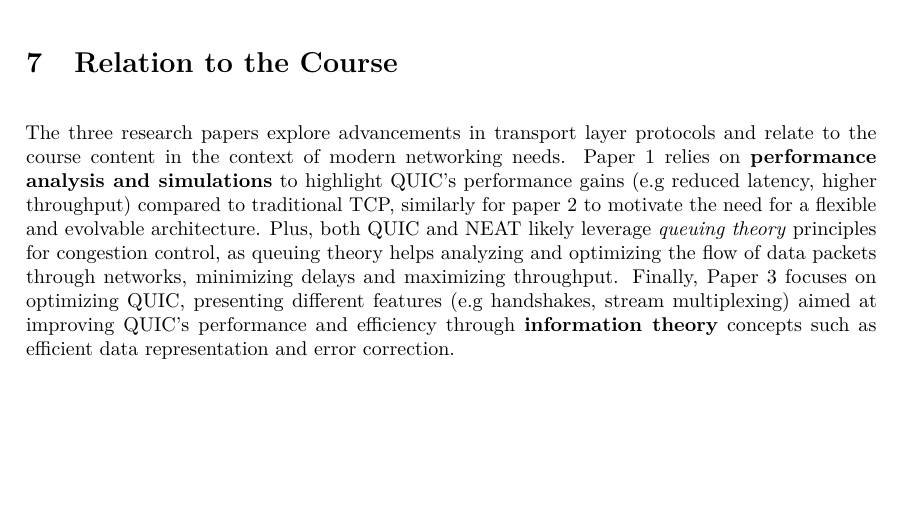
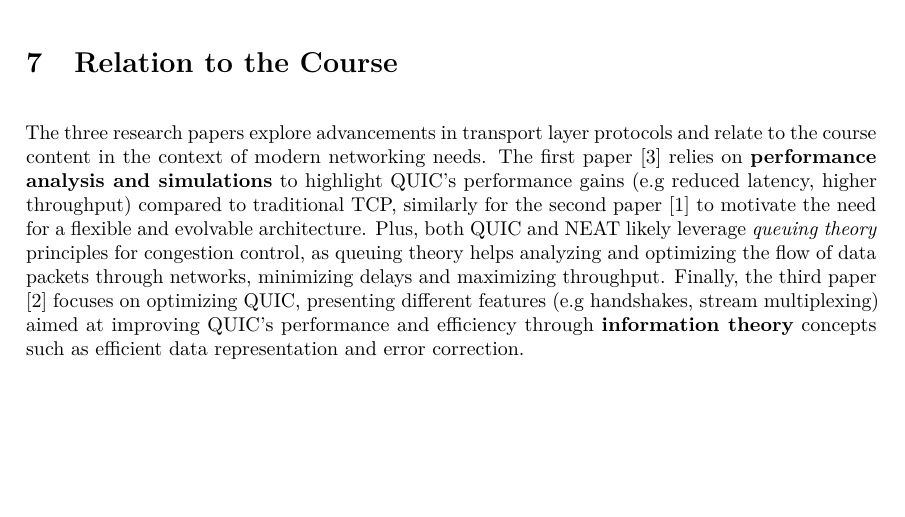
Before and after one commit to vincent-teh/1DT074-Seminar-1, a LaTeX document (main.tex, which reads chapters/7-relation.tex): part of page 3 of 4, cut so that both start at the same text. Compiled offline with pdfLaTeX.

Commit message:
Update 7-relation.tex
ref

```diff
--- a/chapters/7-relation.tex
+++ b/chapters/7-relation.tex
@@ -2,4 +2,4 @@
 \label{sec:Relation to the Course}
 
 The three research papers explore advancements in transport layer protocols and relate to the course content in the context of modern networking needs.
-Paper 1 relies on \textbf{performance analysis and simulations} to highlight QUIC's performance gains (e.g reduced latency, higher throughput) compared to traditional TCP, similarly for paper 2 to motivate the need for a flexible and evolvable architecture. Plus, both QUIC and NEAT likely leverage \textit{queuing theory} principles for congestion control, as queuing theory helps analyzing and optimizing the flow of data packets through networks, minimizing delays and maximizing throughput. Finally, Paper 3 focuses on optimizing QUIC, presenting different features (e.g handshakes, stream multiplexing) aimed at improving QUIC's performance and efficiency through \textbf{information theory} concepts such as efficient data representation and error correction.
+The first paper \cite{langley2017quic} relies on \textbf{performance analysis and simulations} to highlight QUIC's performance gains (e.g reduced latency, higher throughput) compared to traditional TCP, similarly for the second paper \cite{grinnemo2016towards} to motivate the need for a flexible and evolvable architecture. Plus, both QUIC and NEAT likely leverage \textit{queuing theory} principles for congestion control, as queuing theory helps analyzing and optimizing the flow of data packets through networks, minimizing delays and maximizing throughput. Finally, the third paper \cite{kosek2021beyond} focuses on optimizing QUIC, presenting different features (e.g handshakes, stream multiplexing) aimed at improving QUIC's performance and efficiency through \textbf{information theory} concepts such as efficient data representation and error correction.
```
